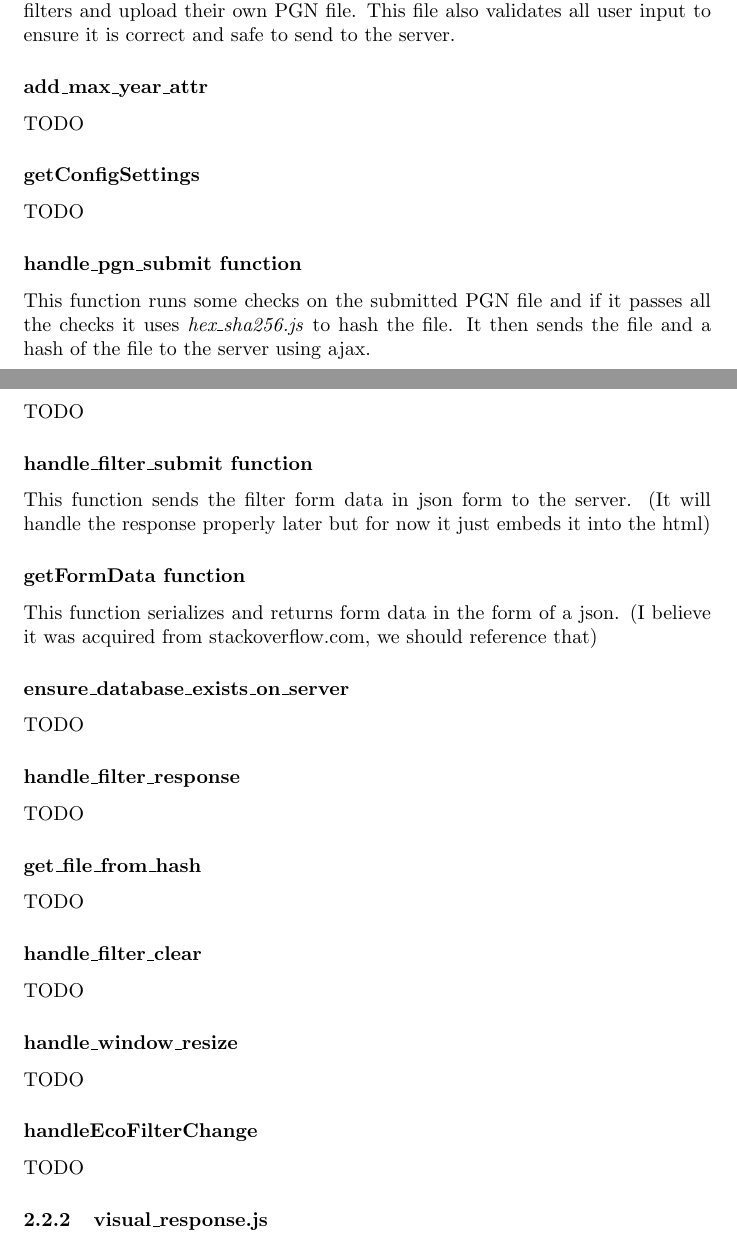
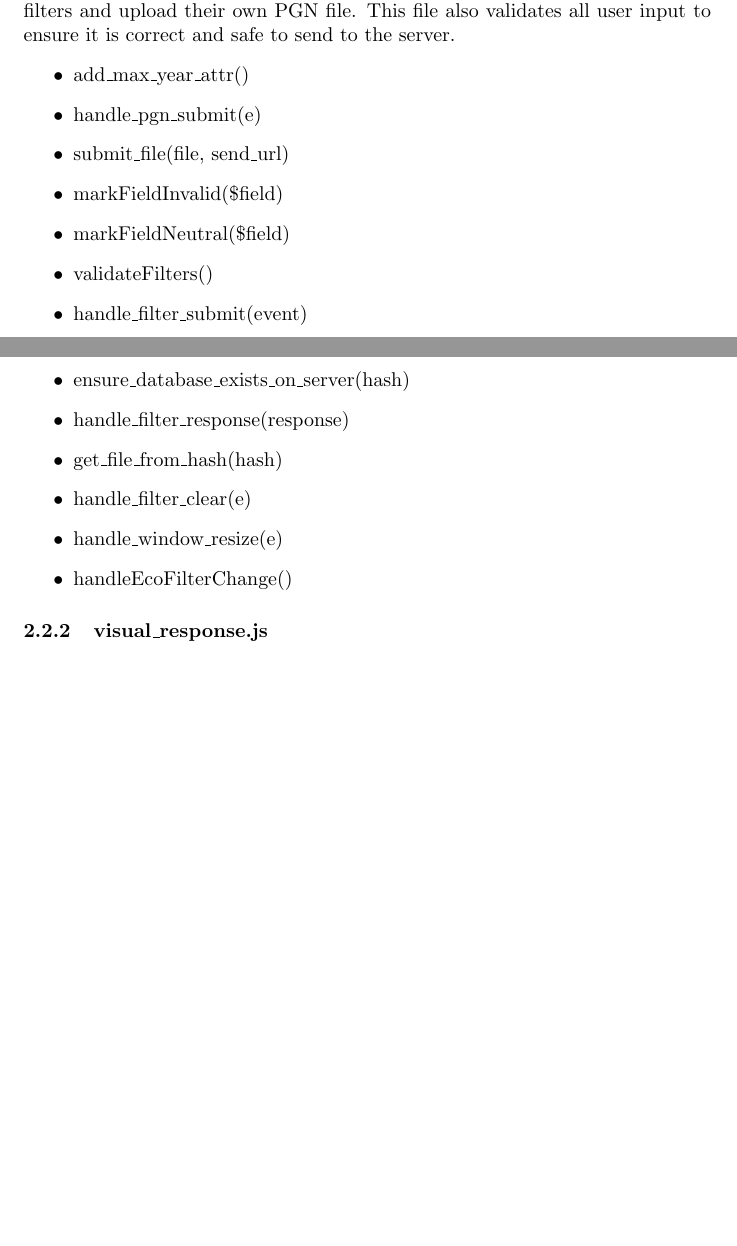
Before and after one commit to MHeymann/visiochess, a LaTeX document (report/report.tex): two parts of pages 9 and 10 of 16 before the commit and two parts of pages 9 and 10 of 15 after it, joined at a grey line, cut so that both start at the same text, the shorter picture padded with empty space. Compiled offline with pdfLaTeX.

Commit message:
report update
Change-Id: If8915802b8b0ffb5c81aef6a04c19ccc9eb37f96

```diff
--- a/report/report.tex
+++ b/report/report.tex
@@ -319,47 +321,22 @@ will handle user interaction (such as constructing new filters and uploading
 files). It will make the necessary ajax calls to the server when the user
 wants to apply filters and upload their own PGN file. This file also
 validates all user input to ensure it is correct and safe to send to the server.
-
-\subsubsection*{add\_max\_year\_attr}
-TODO
-
-\subsubsection*{getConfigSettings}
-TODO
-
-\subsubsection*{handle\_pgn\_submit function}
-This function runs some checks on the submitted PGN file and if it passes
-all the checks it uses \textit{hex\_sha256.js} to hash the file. It then
-sends the file and a hash of the file to the server using ajax.
-
-\subsubsection*{submit\_file}
-TODO
-
-\subsubsection*{handle\_filter\_submit function}
-This function sends the filter form data in json form to the server.
-(It will handle the response properly later but for now it just embeds it into
-the html)
-
-\subsubsection*{getFormData function}
-This function serializes and returns form data in the form of a json.
-(I believe it was acquired from stackoverflow.com, we should reference that)
-
-\subsubsection*{ensure\_database\_exists\_on\_server}
-TODO
-
-\subsubsection*{handle\_filter\_response}
-TODO
-
-\subsubsection*{get\_file\_from\_hash}
-TODO
-
-\subsubsection*{handle\_filter\_clear}
-TODO
-
-\subsubsection*{handle\_window\_resize}
-TODO
-
-\subsubsection*{handleEcoFilterChange}
-TODO
+\begin{itemize}
+	\item add\_max\_year\_attr()
+	\item handle\_pgn\_submit(e)
+	\item submit\_file(file, send\_url)
+	\item markFieldInvalid(\$field)
+	\item markFieldNeutral(\$field)
+	\item validateFilters()
+	\item handle\_filter\_submit(event)
+	\item getFormData(\$form)
+	\item ensure\_database\_exists\_on\_server(hash)
+	\item handle\_filter\_response(response)
+	\item get\_file\_from\_hash(hash)
+	\item handle\_filter\_clear(e)
+	\item handle\_window\_resize(e)
+	\item handleEcoFilterChange()
+\end{itemize}
 
 \subsubsection{visual\_response.js}
 This file contains JavaScript that will run in the clients browser. It
```
Also changed, not shown: report/report.tex (16 more changed lines).
